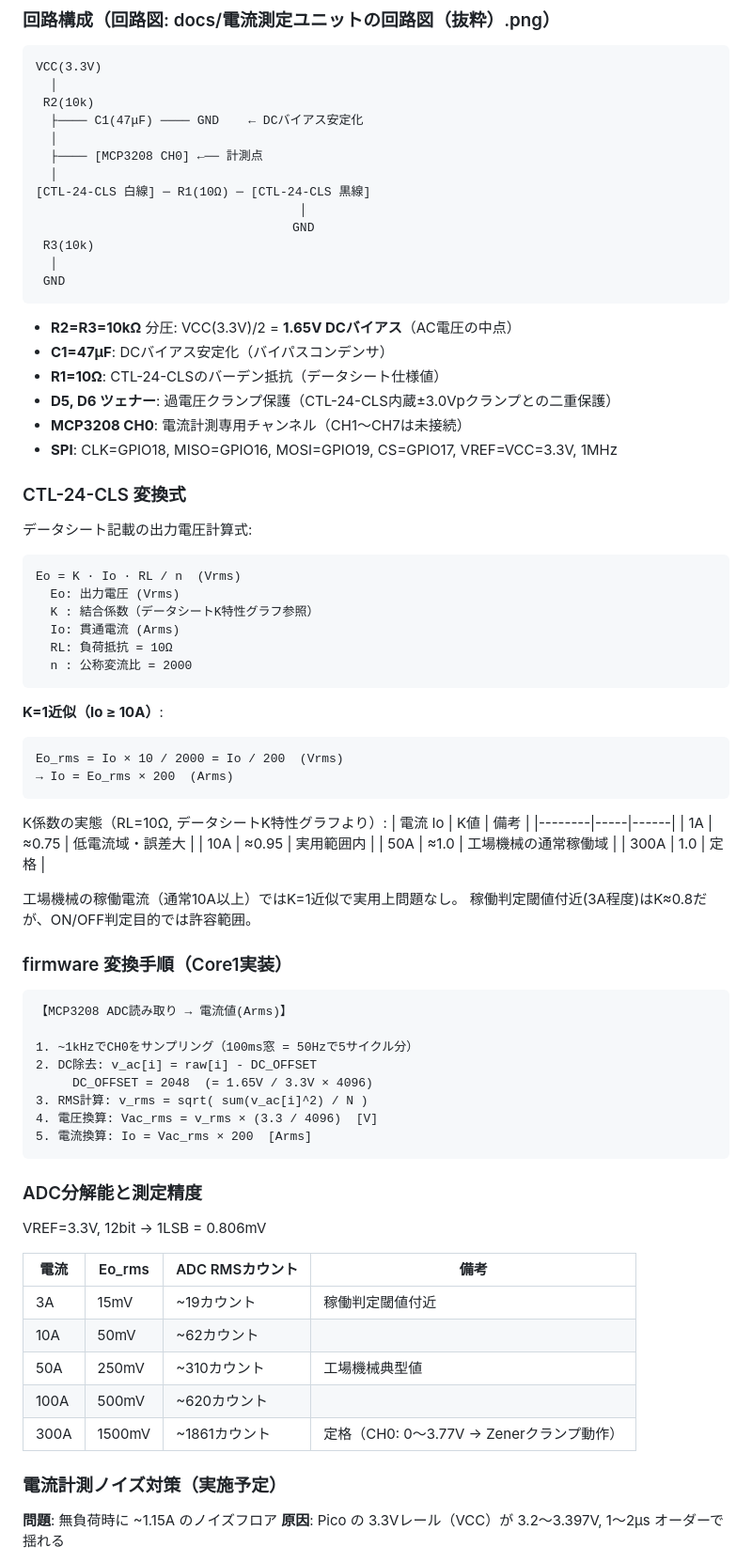
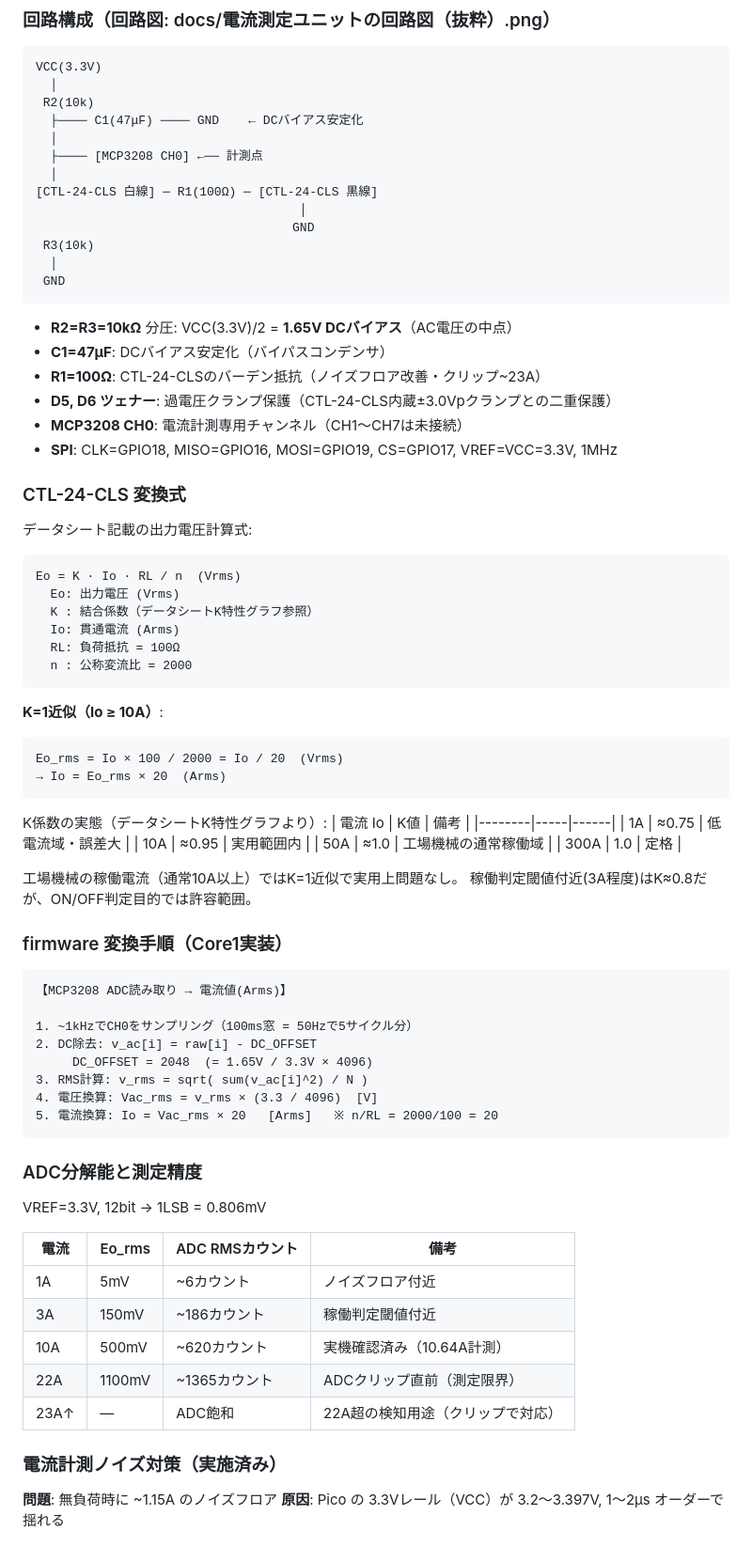
Before and after one commit to mametarou967/FactoryDataViewerClaude, a Markdown page: .steering/design.md, the part around one of its changes. Shown at 94% size. GitHub-like rendering.

````diff
--- a/.steering/design.md
+++ b/.steering/design.md
@@ -328,7 +328,7 @@ VCC(3.3V)
   │
   ├──── [MCP3208 CH0] ←── 計測点
   │
-[CTL-24-CLS 白線] ─ R1(10Ω) ─ [CTL-24-CLS 黒線]
+[CTL-24-CLS 白線] ─ R1(100Ω) ─ [CTL-24-CLS 黒線]
                                     │
                                    GND
  R3(10k)
@@ -338,7 +338,7 @@ VCC(3.3V)
 
 - **R2=R3=10kΩ** 分圧: VCC(3.3V)/2 = **1.65V DCバイアス**（AC電圧の中点）
 - **C1=47μF**: DCバイアス安定化（バイパスコンデンサ）
-- **R1=10Ω**: CTL-24-CLSのバーデン抵抗（データシート仕様値）
+- **R1=100Ω**: CTL-24-CLSのバーデン抵抗（ノイズフロア改善・クリップ~23A）
 - **D5, D6 ツェナー**: 過電圧クランプ保護（CTL-24-CLS内蔵±3.0Vpクランプとの二重保護）
 - **MCP3208 CH0**: 電流計測専用チャンネル（CH1〜CH7は未接続）
 - **SPI**: CLK=GPIO18, MISO=GPIO16, MOSI=GPIO19, CS=GPIO17, VREF=VCC=3.3V, 1MHz
@@ -351,17 +351,17 @@ Eo = K · Io · RL / n  (Vrms)
   Eo: 出力電圧 (Vrms)
   K : 結合係数（データシートK特性グラフ参照）
   Io: 貫通電流 (Arms)
-  RL: 負荷抵抗 = 10Ω
+  RL: 負荷抵抗 = 100Ω
   n : 公称変流比 = 2000
 ```
 
 **K=1近似（Io ≥ 10A）**:
 ```
-Eo_rms = Io × 10 / 2000 = Io / 200  (Vrms)
-→ Io = Eo_rms × 200  (Arms)
+Eo_rms = Io × 100 / 2000 = Io / 20  (Vrms)
+→ Io = Eo_rms × 20  (Arms)
 ```
 
-K係数の実態（RL=10Ω, データシートK特性グラフより）:
+K係数の実態（データシートK特性グラフより）:
 | 電流 Io | K値 | 備考 |
 |--------|-----|------|
 | 1A | ≈0.75 | 低電流域・誤差大 |
@@ -382,7 +382,7 @@ K係数の実態（RL=10Ω, データシートK特性グラフより）:
      DC_OFFSET = 2048  (= 1.65V / 3.3V × 4096)
 3. RMS計算: v_rms = sqrt( sum(v_ac[i]^2) / N )
 4. 電圧換算: Vac_rms = v_rms × (3.3 / 4096)  [V]
-5. 電流換算: Io = Vac_rms × 200  [Arms]
+5. 電流換算: Io = Vac_rms × 20   [Arms]   ※ n/RL = 2000/100 = 20
 ```
 
 ### ADC分解能と測定精度
@@ -391,13 +391,13 @@ VREF=3.3V, 12bit → 1LSB = 0.806mV
 
 | 電流 | Eo_rms | ADC RMSカウント | 備考 |
 |------|--------|----------------|------|
-| 3A | 15mV | ~19カウント | 稼働判定閾値付近 |
-| 10A | 50mV | ~62カウント | |
-| 50A | 250mV | ~310カウント | 工場機械典型値 |
-| 100A | 500mV | ~620カウント | |
-| 300A | 1500mV | ~1861カウント | 定格（CH0: 0〜3.77V → Zenerクランプ動作） |
+| 1A | 5mV | ~6カウント | ノイズフロア付近 |
+| 3A | 150mV | ~186カウント | 稼働判定閾値付近 |
+| 10A | 500mV | ~620カウント | 実機確認済み（10.64A計測） |
+| 22A | 1100mV | ~1365カウント | ADCクリップ直前（測定限界） |
+| 23A↑ | — | ADC飽和 | 22A超の検知用途（クリップで対応） |
 
-### 電流計測ノイズ対策（実施予定）
+### 電流計測ノイズ対策（実施済み）
 
 **問題**: 無負荷時に ~1.15A のノイズフロア
 **原因**: Pico の 3.3Vレール（VCC）が 3.2〜3.397V, 1〜2μs オーダーで揺れる
````
Also changed, not shown: other parts of .steering/design.md (+7 -8 lines), .steering/requirements.md (+1 -1 lines), .steering/tasklist.md (+1 -1 lines).
